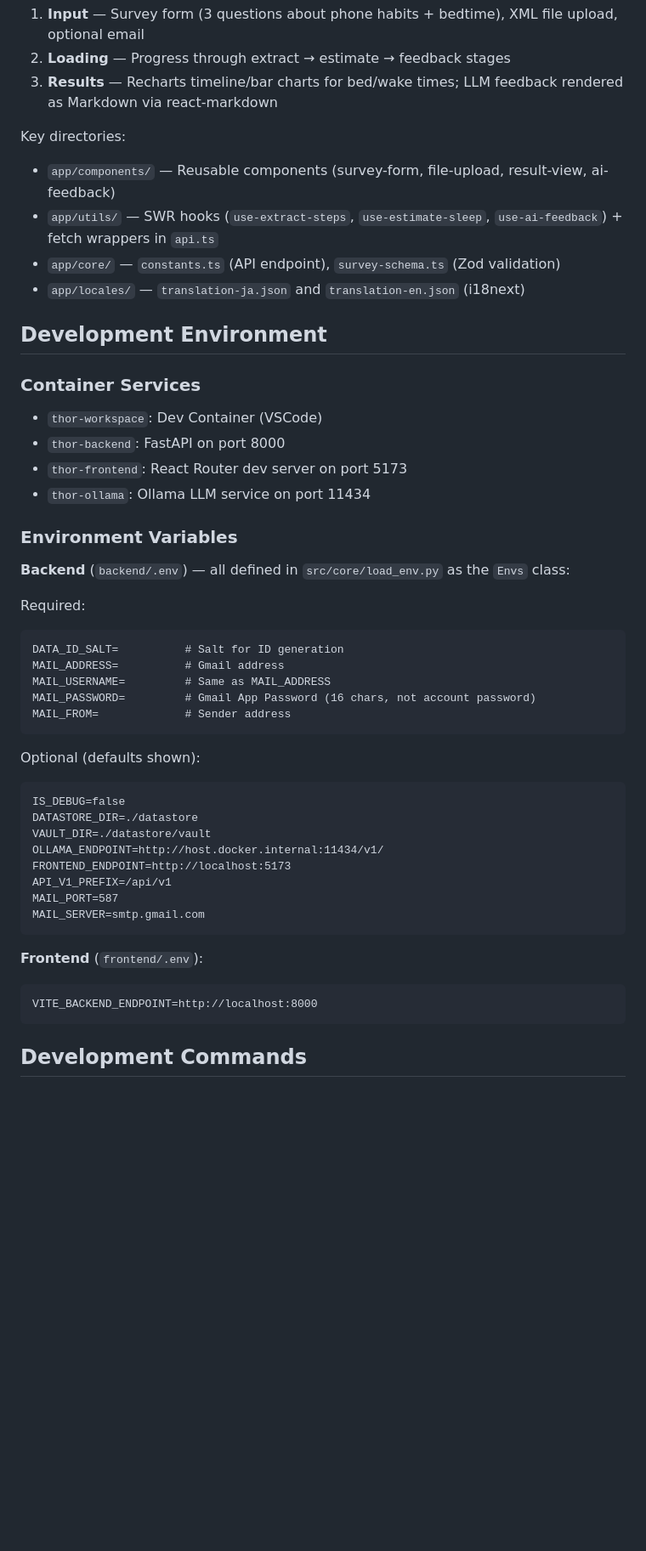
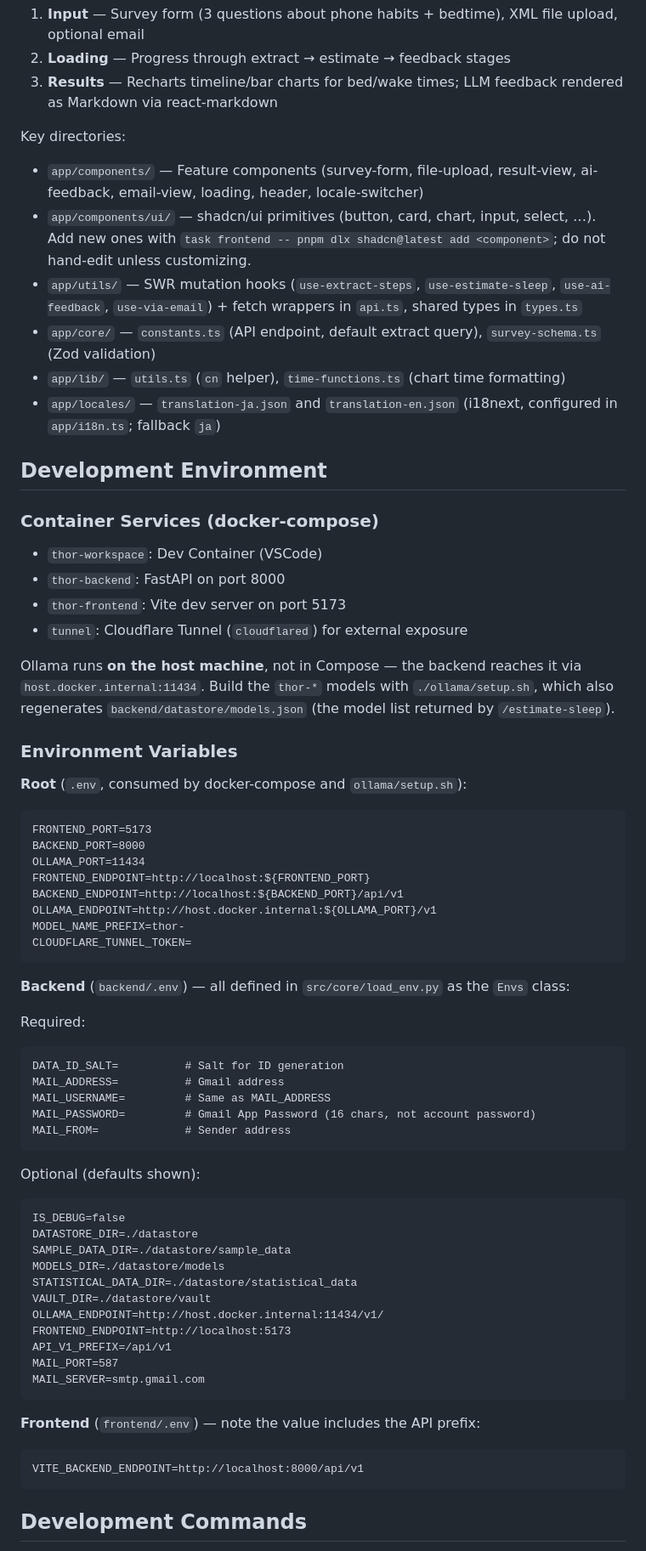
Before and after one commit to 273Do/Thor-Monorepo, a Markdown page: CLAUDE.md, the part around one of its changes. Shown at 85% size. Rendered like a GitHub page; blank space fills up the shorter version.

````diff
--- a/CLAUDE.md
+++ b/CLAUDE.md
@@ -54,21 +67,37 @@ Single-page application (all UI in `app/routes/home.tsx`) with three UI states:
 3. **Results** — Recharts timeline/bar charts for bed/wake times; LLM feedback rendered as Markdown via react-markdown
 
 Key directories:
-- `app/components/` — Reusable components (survey-form, file-upload, result-view, ai-feedback)
-- `app/utils/` — SWR hooks (`use-extract-steps`, `use-estimate-sleep`, `use-ai-feedback`) + fetch wrappers in `api.ts`
-- `app/core/` — `constants.ts` (API endpoint), `survey-schema.ts` (Zod validation)
-- `app/locales/` — `translation-ja.json` and `translation-en.json` (i18next)
+- `app/components/` — Feature components (survey-form, file-upload, result-view, ai-feedback, email-view, loading, header, locale-switcher)
+- `app/components/ui/` — shadcn/ui primitives (button, card, chart, input, select, …). Add new ones with `task frontend -- pnpm dlx shadcn@latest add <component>`; do not hand-edit unless customizing.
+- `app/utils/` — SWR mutation hooks (`use-extract-steps`, `use-estimate-sleep`, `use-ai-feedback`, `use-via-email`) + fetch wrappers in `api.ts`, shared types in `types.ts`
+- `app/core/` — `constants.ts` (API endpoint, default extract query), `survey-schema.ts` (Zod validation)
+- `app/lib/` — `utils.ts` (`cn` helper), `time-functions.ts` (chart time formatting)
+- `app/locales/` — `translation-ja.json` and `translation-en.json` (i18next, configured in `app/i18n.ts`; fallback `ja`)
 
 ## Development Environment
 
-### Container Services
+### Container Services (docker-compose)
 
 - `thor-workspace`: Dev Container (VSCode)
 - `thor-backend`: FastAPI on port 8000
-- `thor-frontend`: React Router dev server on port 5173
-- `thor-ollama`: Ollama LLM service on port 11434
+- `thor-frontend`: Vite dev server on port 5173
+- `tunnel`: Cloudflare Tunnel (`cloudflared`) for external exposure
+
+Ollama runs **on the host machine**, not in Compose — the backend reaches it via `host.docker.internal:11434`. Build the `thor-*` models with `./ollama/setup.sh`, which also regenerates `backend/datastore/models.json` (the model list returned by `/estimate-sleep`).
 
 ### Environment Variables
+
+**Root** (`.env`, consumed by docker-compose and `ollama/setup.sh`):
+```
+FRONTEND_PORT=5173
+BACKEND_PORT=8000
+OLLAMA_PORT=11434
+FRONTEND_ENDPOINT=http://localhost:${FRONTEND_PORT}
+BACKEND_ENDPOINT=http://localhost:${BACKEND_PORT}/api/v1
+OLLAMA_ENDPOINT=http://host.docker.internal:${OLLAMA_PORT}/v1
+MODEL_NAME_PREFIX=thor-
+CLOUDFLARE_TUNNEL_TOKEN=
+```
 
 **Backend** (`backend/.env`) — all defined in `src/core/load_env.py` as the `Envs` class:
 
@@ -85,6 +114,9 @@ Optional (defaults shown):
 ```
 IS_DEBUG=false
 DATASTORE_DIR=./datastore
+SAMPLE_DATA_DIR=./datastore/sample_data
+MODELS_DIR=./datastore/models
+STATISTICAL_DATA_DIR=./datastore/statistical_data
 VAULT_DIR=./datastore/vault
 OLLAMA_ENDPOINT=http://host.docker.internal:11434/v1/
 FRONTEND_ENDPOINT=http://localhost:5173
@@ -93,9 +125,9 @@ MAIL_PORT=587
 MAIL_SERVER=smtp.gmail.com
 ```
 
-**Frontend** (`frontend/.env`):
+**Frontend** (`frontend/.env`) — note the value includes the API prefix:
 ```
-VITE_BACKEND_ENDPOINT=http://localhost:8000
+VITE_BACKEND_ENDPOINT=http://localhost:8000/api/v1
 ```
 
 ## Development Commands
````
Also changed, not shown: other parts of CLAUDE.md (+40 -21 lines).
